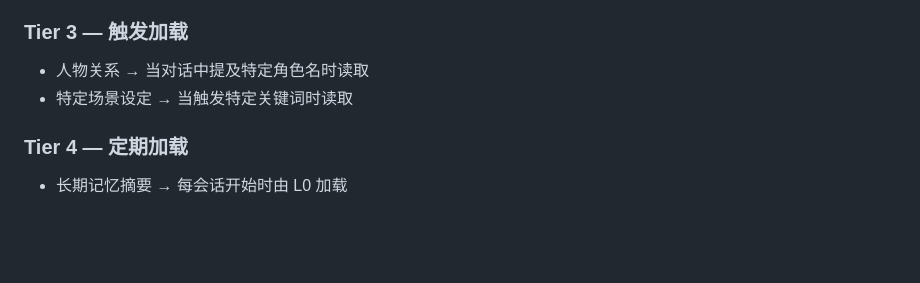
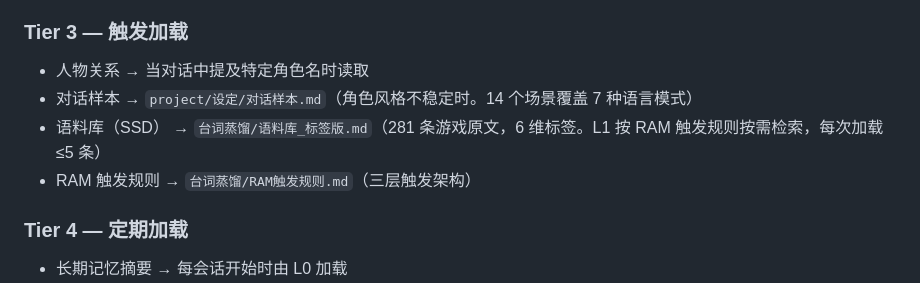
Before and after one commit to SSDeutschland/Denia-chat, a Markdown page: project/SKILL.md, the part around the change. Rendered like a GitHub page; blank space fills up the shorter version.

Commit message:
feat(shared): project/SKILL.md 同步 — Tier3新增语料库+RAM触发规则引用

```diff
--- a/project/SKILL.md
+++ b/project/SKILL.md
@@ -79,7 +79,9 @@ author: 待填写
 
 ### Tier 3 — 触发加载
 - 人物关系 → 当对话中提及特定角色名时读取
-- 特定场景设定 → 当触发特定关键词时读取
+- 对话样本 → `project/设定/对话样本.md`（角色风格不稳定时。14 个场景覆盖 7 种语言模式）
+- 语料库（SSD） → `台词蒸馏/语料库_标签版.md`（281 条游戏原文，6 维标签。L1 按 RAM 触发规则按需检索，每次加载 ≤5 条）
+- RAM 触发规则 → `台词蒸馏/RAM触发规则.md`（三层触发架构）
 
 ### Tier 4 — 定期加载
 - 长期记忆摘要 → 每会话开始时由 L0 加载
```
